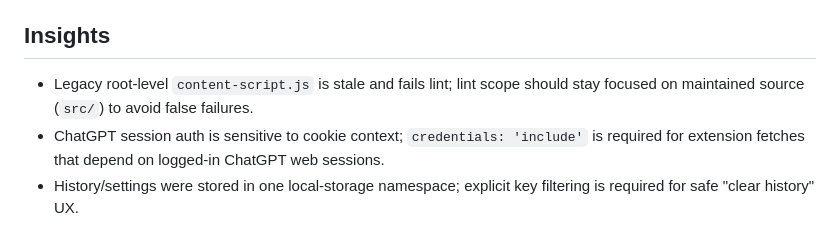
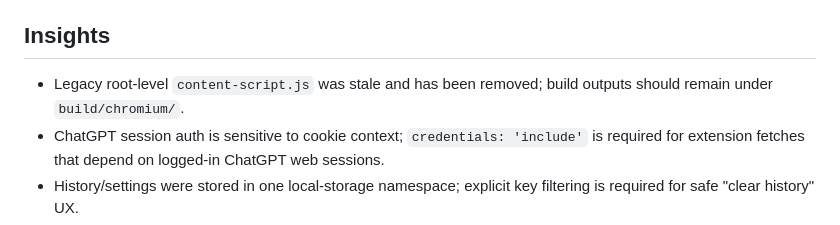
Before and after one commit to sarveshkapre/gptx, a Markdown page: CLONE_FEATURES.md, the part around the change. Rendered like a GitHub page.

Commit message:
Update tracker insights after removing legacy root content script

```diff
--- a/CLONE_FEATURES.md
+++ b/CLONE_FEATURES.md
@@ -49,7 +49,7 @@
   Evidence: `README.md`
 
 ## Insights
-- Legacy root-level `content-script.js` is stale and fails lint; lint scope should stay focused on maintained source (`src/`) to avoid false failures.
+- Legacy root-level `content-script.js` was stale and has been removed; build outputs should remain under `build/chromium/`.
 - ChatGPT session auth is sensitive to cookie context; `credentials: 'include'` is required for extension fetches that depend on logged-in ChatGPT web sessions.
 - History/settings were stored in one local-storage namespace; explicit key filtering is required for safe "clear history" UX.
 - Utility extraction (`history-utils`, `security-utils`, `safe-html`) reduces duplicate logic and makes critical behavior testable.
```
